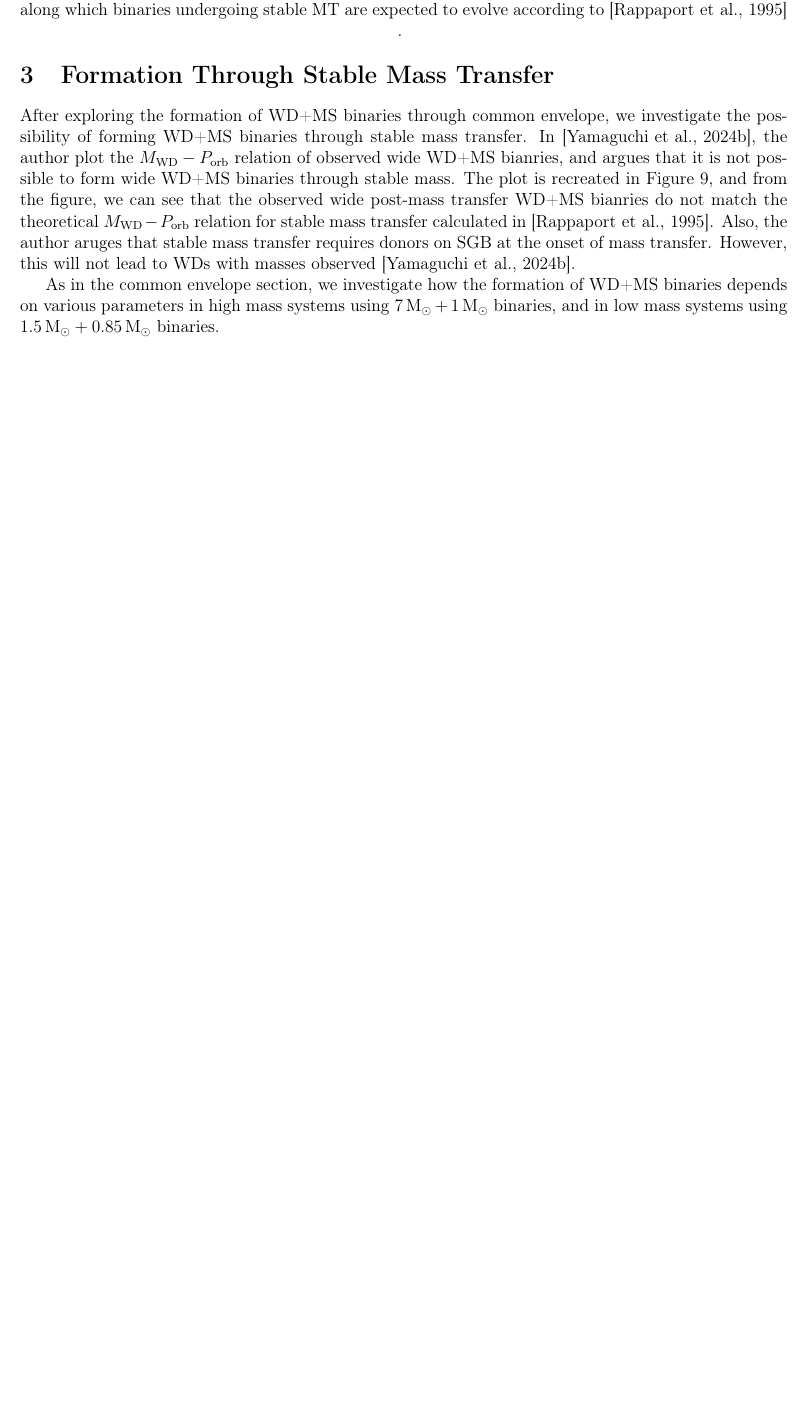
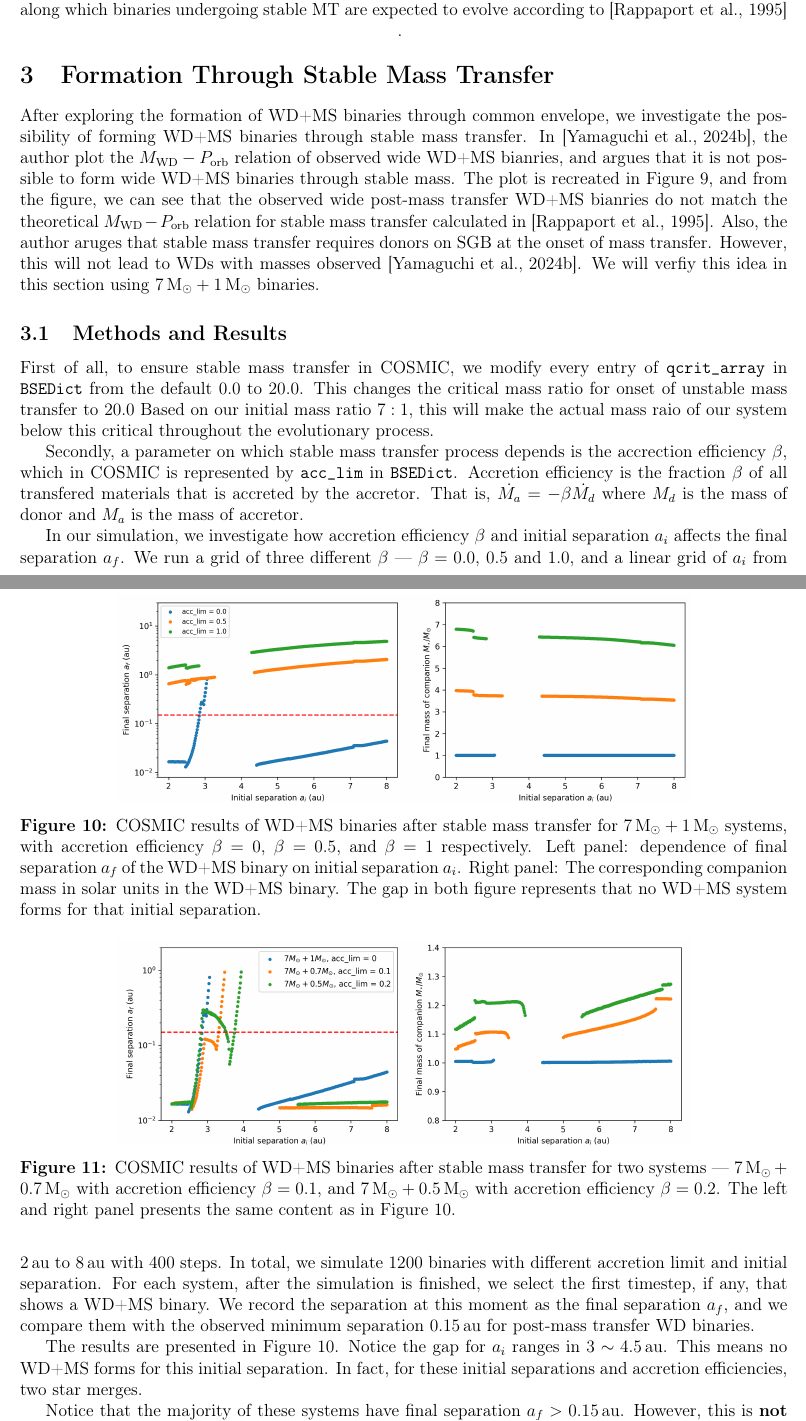
Before and after one commit to RunqiuYe/binary-evolution, a LaTeX document (summaries/paper-draft-plain.tex): part of page 10 of 11 before the commit and two parts of pages 10 and 11 of 12 after it, the two joined at a grey line, cut so that both start at the same text, the shorter picture padded with empty space. Compiled offline with pdfLaTeX.

Commit message:
change paper draft stable mass section

```diff
--- a/summaries/paper-draft-plain.tex
+++ b/summaries/paper-draft-plain.tex
@@ -197,7 +197,7 @@ From the left panel of Figure \ref{fit_cmp_lo_whole}, we can see that wide WD+MS
 
 \section{Formation Through Stable Mass Transfer} \label{sec:stable}
 
-After exploring the formation of WD+MS binaries through common envelope, we investigate the possibility of forming WD+MS binaries through stable mass transfer. In \cite{yamaguchi_lo}, the author plot the $\MWD - \Porb$ relation of observed wide WD+MS bianries, and argues that it is not possible to form wide WD+MS binaries through stable mass. The plot is recreated in Figure \ref{theory-observed}, and from the figure, we can see that the observed wide post-mass transfer WD+MS bianries do not match the theoretical $\MWD - \Porb$ relation for stable mass transfer calculated in \cite{rappaport1995relation}. Also, the author aruges that stable mass transfer requires donors on SGB at the onset of mass transfer. However, this will not lead to WDs with masses observed \cite{yamaguchi_lo}.
+After exploring the formation of WD+MS binaries through common envelope, we investigate the possibility of forming WD+MS binaries through stable mass transfer. In \cite{yamaguchi_lo}, the author plot the $\MWD - \Porb$ relation of observed wide WD+MS bianries, and argues that it is not possible to form wide WD+MS binaries through stable mass. The plot is recreated in Figure \ref{theory-observed}, and from the figure, we can see that the observed wide post-mass transfer WD+MS bianries do not match the theoretical $\MWD - \Porb$ relation for stable mass transfer calculated in \cite{rappaport1995relation}. Also, the author aruges that stable mass transfer requires donors on SGB at the onset of mass transfer. However, this will not lead to WDs with masses observed \cite{yamaguchi_lo}. We will verfiy this idea in this section using $7\Msun + 1 \Msun$ binaries.
 
 \begin{figure}
   \centering
@@ -206,8 +206,30 @@ After exploring the formation of WD+MS binaries through common envelope, we inve
   \label{theory-observed}
 \end{figure}
 
-As in the common envelope section, we investigate how the formation of WD+MS binaries depends on various parameters in high mass systems using $7\Msun + 1 \Msun$ binaries, and in low mass systems using $1.5\Msun + 0.85\Msun$ binaries.
+\subsection{Methods and Results}
+First of all, to ensure stable mass transfer in COSMIC, we modify every entry of \verb|qcrit_array| in \verb|BSEDict| from the default $0.0$ to $20.0$. This changes the critical mass ratio for onset of unstable mass transfer to $20.0$ Based on our initial mass ratio $7:1$, this will make the actual mass raio of our system below this critical throughout the evolutionary process.
 
+Secondly, a parameter on which stable mass transfer process depends is the accrection efficiency $\beta$, which in COSMIC is represented by \verb|acc_lim| in \verb|BSEDict|. Accretion efficiency is the fraction $\beta$ of all transfered materials that is accreted by the accretor. That is, $\dot{M_a} = -\beta\dot{M_d}$ where $M_d$ is the mass of donor and $M_a$ is the mass of accretor.
+
+In our simulation, we investigate how accretion efficiency $\beta$ and initial separation $a_i$ affects the final separation $a_f$. We run a grid of three different $\beta$ — $\beta = 0.0$, $0.5$ and $1.0$, and a linear grid of $a_i$ from $2 \au$ to $8 \au$ with $400$ steps. In total, we simulate $1200$ binaries with different accretion limit and initial separation. For each system, after the simulation is finished, we select the first timestep, if any, that shows a WD+MS binary. We record the separation at this moment as the final separation $a_f$, and we compare them with the observed minimum separation $0.15 \au$ for post-mass transfer WD binaries.
+
+The results are presented in Figure \ref{stable_hi}. Notice the gap for $a_i$ ranges in $3 \sim 4.5 \au$. This means no WD+MS forms for this initial separation. In fact, for these initial separations and accretion efficiencies, two star merges.
+
+\begin{figure}
+  \centering
+  \includegraphics[width=0.75\linewidth]{fig/stable_hi_log.png}
+  \caption{COSMIC results of WD+MS binaries after stable mass transfer for $7\Msun + 1\Msun$ systems, with accretion efficiency $\beta = 0$, $\beta = 0.5$, and $\beta = 1$ respectively. Left panel: dependence of final separation $a_f$ of the WD+MS binary on initial separation $a_i$. Right panel: The corresponding companion mass in solar units in the WD+MS binary. The gap in both figure represents that no WD+MS system forms for that initial separation.}
+  \label{stable_hi}
+\end{figure}
+
+Notice that the majority of these systems have final separation $a_f > 0.15 \au$. However, this is \textbf{not the correct approach}, since the companion mass in our observed wide WD+MS binaries has median mass $\sim 1\Msun$. However, in the simulation results shown in Figure \ref{stable_hi}, the final companion mass is about $4 \Msun$ and $6.5 \Msun$ for $\beta = 0.5$ and $\beta = 1.0$ respectively. Hence, we need to adjust the  initial companion mass $M_{\star, i}$ and the accretion efficiency \verb|acc_lim|, in order to make the final companion mass $M_{\star, f}$ close to $1\Msun$. Therefore, we lower the initial companion mass $M_{\star, i}$ and adjust the accretion efficiency $\beta$ and re-run the simulation. The results for $7\Msun + 0.7\Msun$ with $\beta = 0.1$, and $7\Msun + 0.5\Msun$ with $\beta = 0.2$ is shown in Figure \ref{stable_hi_ex}. After adjusting the initial mass of companion and the accretion efficiency, now the final mass of the companion is about $1\Msun$ and we get systems similar to our observed sample.
+
+\begin{figure}
+  \centering
+  \includegraphics[width = 0.75\linewidth]{fig/stable7+1ex.png}
+  \caption{COSMIC results of WD+MS binaries after stable mass transfer for two systems — $7\Msun + 0.7\Msun$ with accretion efficiency $\beta = 0.1$, and $7\Msun + 0.5\Msun$ with accretion efficiency $\beta = 0.2$. The left and right panel presents the same content as in Figure \ref{stable_hi}.}
+  \label{stable_hi_ex}
+\end{figure}
 
 \section{Population Synthesis Results} \label{sec:population}
 
```
Also changed, not shown: summaries/paper-draft-plain.pdf, summaries/paper-draft-plain.tex (10 more changed lines), 7 other files.
